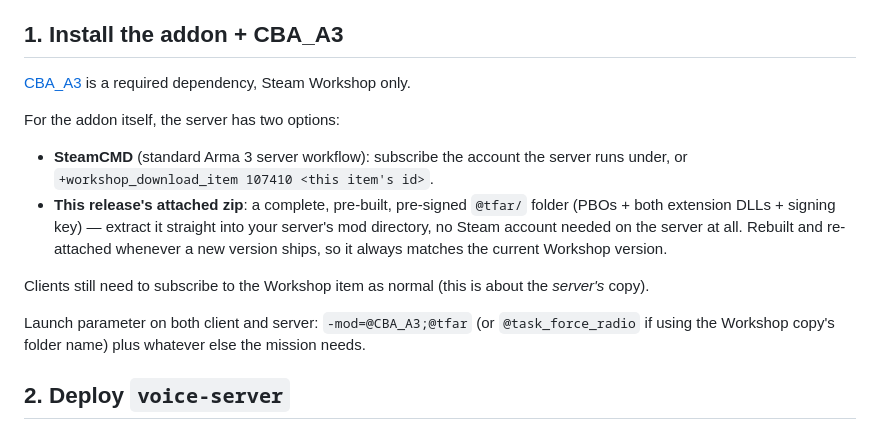
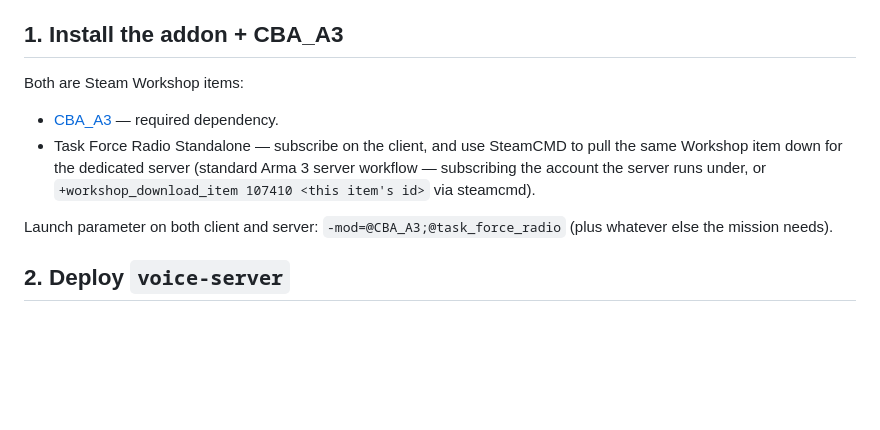
Before and after one commit to ltsammy/task-force-radio-standalone, a Markdown page: docs/server-hosting.md, the part around the change. Rendered like a GitHub page; blank space fills up the shorter version.

Commit message:
Revert "Mention the release's attached server build as a SteamCMD-free install option"
This reverts commit ace689c1da1f4b241b0b53747fcd1210718089c6.

```diff
--- a/docs/server-hosting.md
+++ b/docs/server-hosting.md
@@ -5,22 +5,15 @@ running `voice-server` instance that every player's addon connects to.
 
 ## 1. Install the addon + CBA_A3
 
-[CBA_A3](https://steamcommunity.com/sharedfiles/filedetails/?id=450814997) is a required
-dependency, Steam Workshop only.
+Both are Steam Workshop items:
 
-For the addon itself, the server has two options:
+- [CBA_A3](https://steamcommunity.com/sharedfiles/filedetails/?id=450814997) — required dependency.
+- Task Force Radio Standalone — subscribe on the client, and use SteamCMD to pull the same Workshop
+  item down for the dedicated server (standard Arma 3 server workflow — subscribing the account
+  the server runs under, or `+workshop_download_item 107410 <this item's id>` via steamcmd).
 
-- **SteamCMD** (standard Arma 3 server workflow): subscribe the account the server runs under, or
-  `+workshop_download_item 107410 <this item's id>`.
-- **This release's attached zip**: a complete, pre-built, pre-signed `@tfar/` folder (PBOs +
-  both extension DLLs + signing key) — extract it straight into your server's mod directory, no
-  Steam account needed on the server at all. Rebuilt and re-attached whenever a new version ships,
-  so it always matches the current Workshop version.
-
-Clients still need to subscribe to the Workshop item as normal (this is about the *server's* copy).
-
-Launch parameter on both client and server: `-mod=@CBA_A3;@tfar` (or `@task_force_radio` if using
-the Workshop copy's folder name) plus whatever else the mission needs.
+Launch parameter on both client and server: `-mod=@CBA_A3;@task_force_radio` (plus whatever else
+the mission needs).
 
 ## 2. Deploy `voice-server`
 
```
